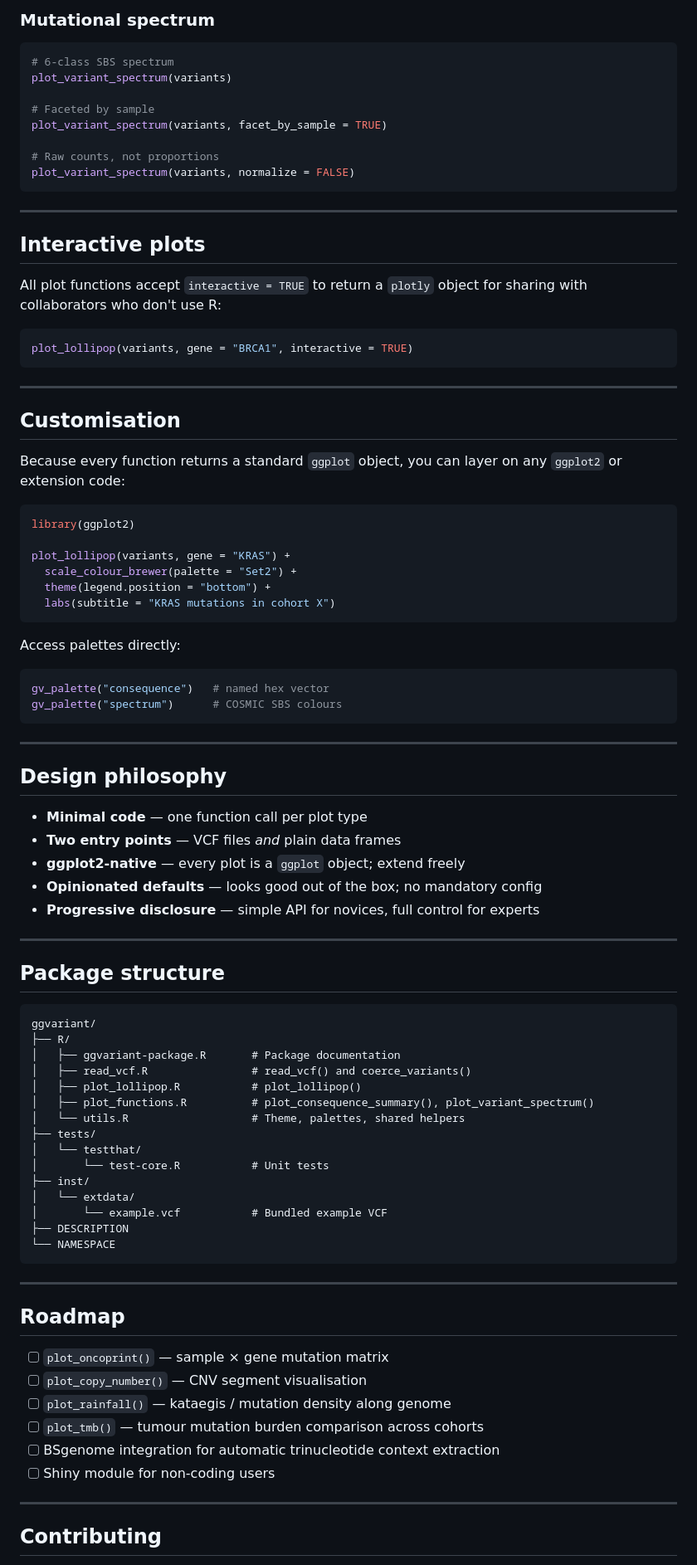
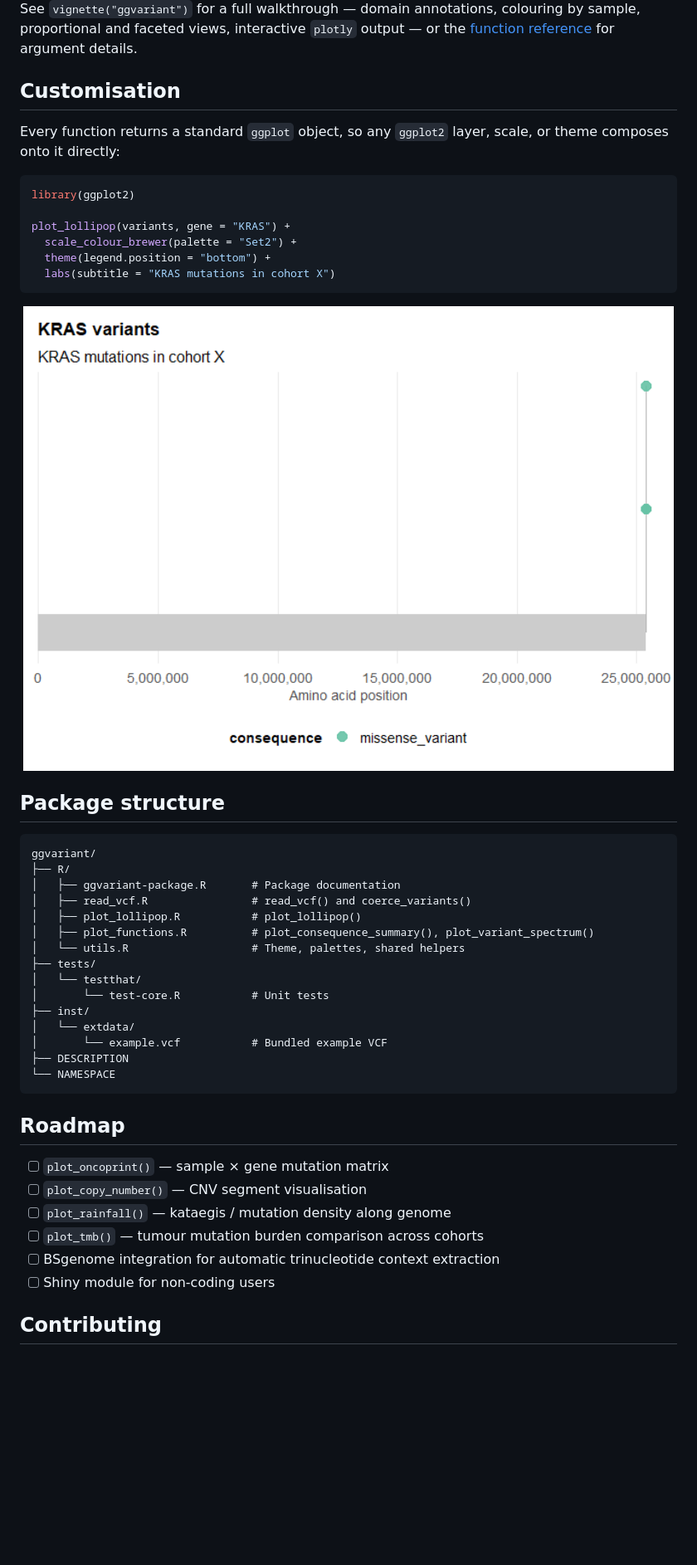
Before and after one commit to josh45-source/ggvariant, a Markdown page: README.md, the part around the change printed below. Shown: that part at 83% size. Rendered like a GitHub page; pictures changed too: man/figures/README-customise-1.png (added); blank space fills up the shorter version.

````diff
--- a/README.md
+++ b/README.md
@@ -102,36 +91,16 @@ plot_consequence_summary(variants, group_by = "gene", top_n = 10)
 
-### Mutational spectrum
-
-```r
-# 6-class SBS spectrum
-plot_variant_spectrum(variants)
-
-# Faceted by sample
-plot_variant_spectrum(variants, facet_by_sample = TRUE)
-
-# Raw counts, not proportions
-plot_variant_spectrum(variants, normalize = FALSE)
-```
-
----
-
-## Interactive plots
-
-All plot functions accept `interactive = TRUE` to return a `plotly` object
-for sharing with collaborators who don't use R:
-
-```r
-plot_lollipop(variants, gene = "BRCA1", interactive = TRUE)
-```
-
----
+See `vignette("ggvariant")` for a full walkthrough — domain annotations,
+colouring by sample, proportional and faceted views, interactive
+`plotly` output — or the [function
+reference](https://josh45-source.github.io/ggvariant/reference/) for
+argument details.
 
 ## Customisation
 
-Because every function returns a standard `ggplot` object, you can layer
-on any `ggplot2` or extension code:
+Every function returns a standard `ggplot` object, so any `ggplot2`
+layer, scale, or theme composes onto it directly:
 
-```r
+``` r
 library(ggplot2)
 
 plot_lollipop(variants, gene = "KRAS") +
@@ -140,46 +109,25 @@ plot_lollipop(variants, gene = "KRAS") +
   labs(subtitle = "KRAS mutations in cohort X")
 ```
 
-Access palettes directly:
-
-```r
-gv_palette("consequence")   # named hex vector
-gv_palette("spectrum")      # COSMIC SBS colours
-```
-
----
-
-## Design philosophy
-
-- **Minimal code** — one function call per plot type
-- **Two entry points** — VCF files *and* plain data frames
-- **ggplot2-native** — every plot is a `ggplot` object; extend freely
-- **Opinionated defaults** — looks good out of the box; no mandatory config
-- **Progressive disclosure** — simple API for novices, full control for experts
-
----
+<img src="man/figures/README-customise-1.png" alt="" width="100%" />
 
 ## Package structure
 
-```
-ggvariant/
-├── R/
-│   ├── ggvariant-package.R       # Package documentation
-│   ├── read_vcf.R                # read_vcf() and coerce_variants()
-│   ├── plot_lollipop.R           # plot_lollipop()
-│   ├── plot_functions.R          # plot_consequence_summary(), plot_variant_spectrum()
-│   └── utils.R                   # Theme, palettes, shared helpers
-├── tests/
-│   └── testthat/
-│       └── test-core.R           # Unit tests
-├── inst/
-│   └── extdata/
-│       └── example.vcf           # Bundled example VCF
-├── DESCRIPTION
-└── NAMESPACE
-```
-
----
+    ggvariant/
+    ├── R/
+    │   ├── ggvariant-package.R       # Package documentation
+    │   ├── read_vcf.R                # read_vcf() and coerce_variants()
+    │   ├── plot_lollipop.R           # plot_lollipop()
+    │   ├── plot_functions.R          # plot_consequence_summary(), plot_variant_spectrum()
+    │   └── utils.R                   # Theme, palettes, shared helpers
+    ├── tests/
+    │   └── testthat/
+    │       └── test-core.R           # Unit tests
+    ├── inst/
+    │   └── extdata/
+    │       └── example.vcf           # Bundled example VCF
+    ├── DESCRIPTION
+    └── NAMESPACE
 
 ## Roadmap
 
@@ -187,10 +135,9 @@ ggvariant/
 - [ ] `plot_copy_number()` — CNV segment visualisation
 - [ ] `plot_rainfall()` — kataegis / mutation density along genome
 - [ ] `plot_tmb()` — tumour mutation burden comparison across cohorts
-- [ ] BSgenome integration for automatic trinucleotide context extraction
+- [ ] BSgenome integration for automatic trinucleotide context
+  extraction
 - [ ] Shiny module for non-coding users
-
----
 
 ## Contributing
 
````
Also changed, not shown: other parts of README.md (+66 -72 lines), man/figures/README-consequence-summary-1.png (added), man/figures/README-example-1.png (added), man/figures/README-oncoprint-1.png (added), man/figures/README-spectrum-1.png (added), 5 other files.
